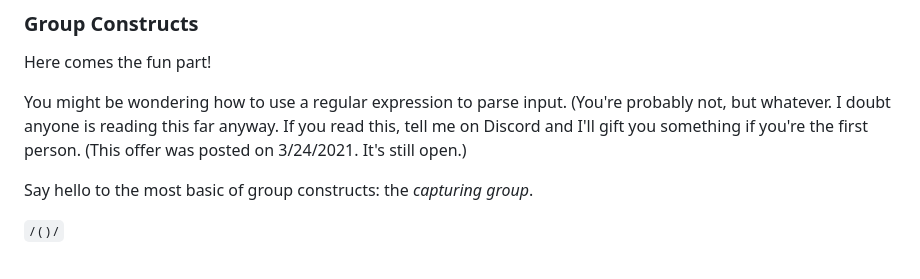
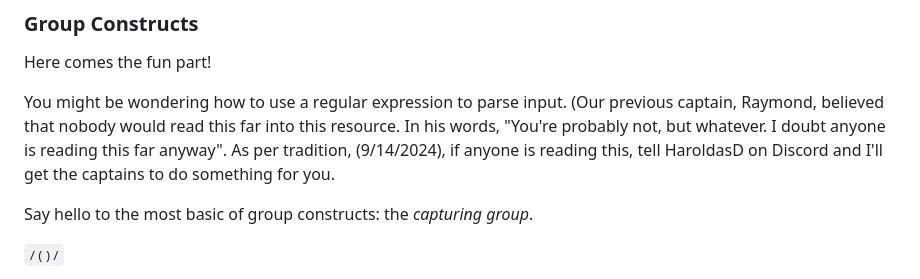
Before and after one commit to NVComputing/nvcomputingsite, a Markdown page: resources/acsl/regex.md, the part around the change. GitHub-like rendering.

```diff
--- a/resources/acsl/regex.md
+++ b/resources/acsl/regex.md
@@ -360,8 +360,9 @@ I'm saying that you're probably never going to use this. It's not nearly as usef
 
 Here comes the fun part!
 
-You might be wondering how to use a regular expression to parse input. (You're probably not, but whatever. I doubt
-anyone is reading this far anyway. If you read this, tell me on Discord and I'll gift you something if you're the first person. (This offer was posted on 3/24/2021. It's still open.)
+You might be wondering how to use a regular expression to parse input. (Our previous captain, Raymond, believed that nobody would read this far into this resource.
+In his words, "You're probably not, but whatever. I doubt anyone is reading this far anyway". As per tradition, (9/14/2024), if anyone is reading this, tell HaroldasD on Discord and I'll
+get the captains to do something for you.
 
 Say hello to the most basic of group constructs: the *capturing group*.
 
```
